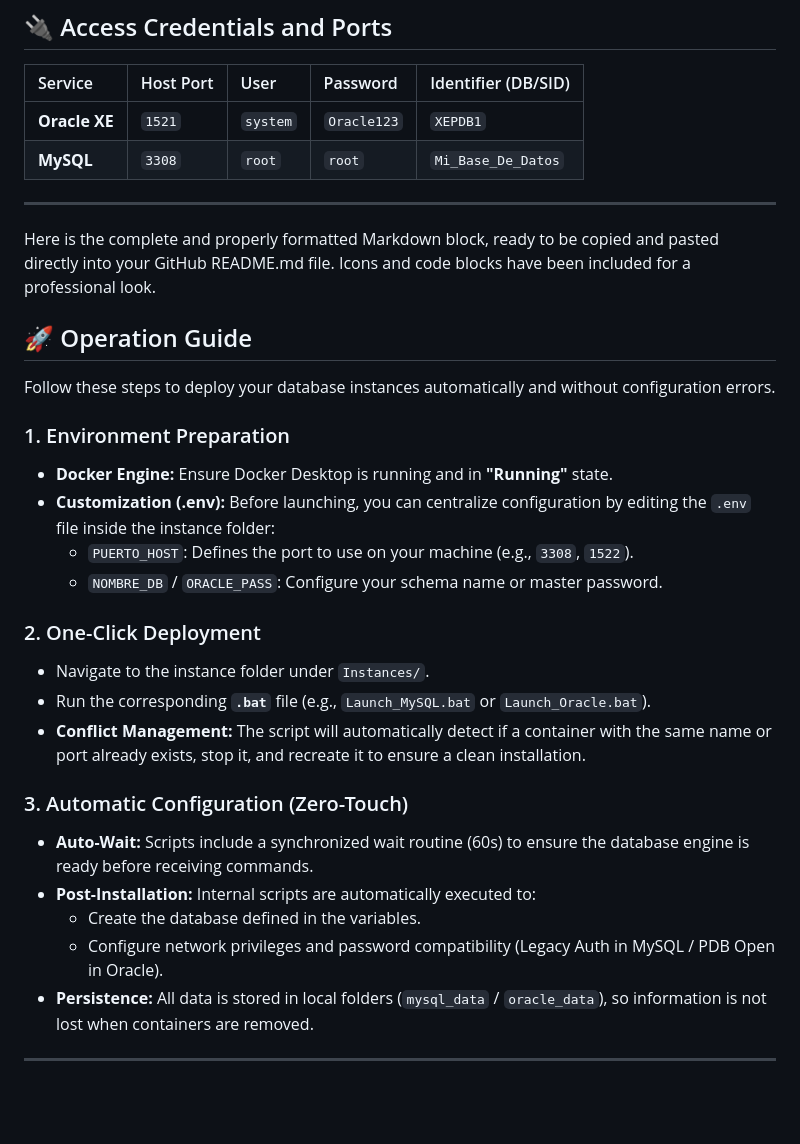
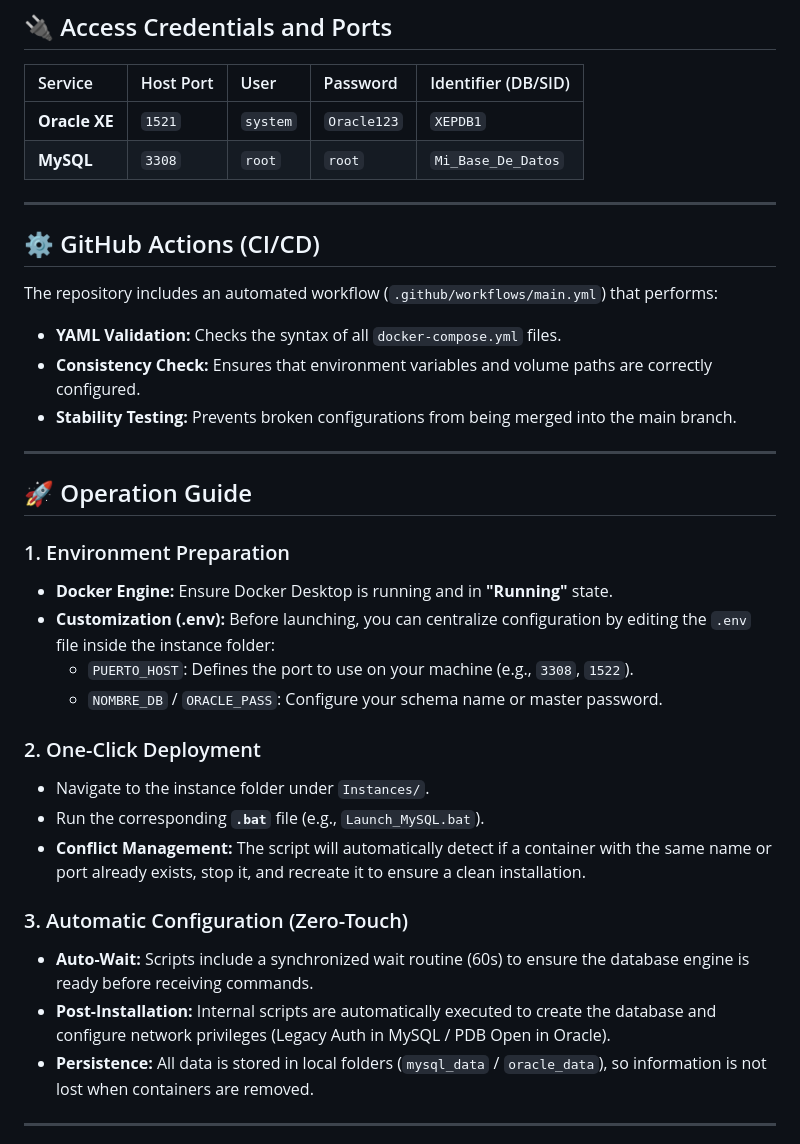
Before and after one commit to AlusoReza/Dockers-Image-Creator, a Markdown page: README.md, the part around one of its changes. GitHub-like rendering; blank space fills up the shorter version.

```diff
--- a/README.md
+++ b/README.md
@@ -34,11 +60,15 @@ Currently, the ecosystem includes the following infrastructure modules:
 
 ---
 
-Here is the complete and properly formatted Markdown block, ready to be copied and pasted directly into your GitHub README.md file. Icons and code blocks have been included for a professional look.
+## ⚙️ GitHub Actions (CI/CD)
+The repository includes an automated workflow (`.github/workflows/main.yml`) that performs:
+* **YAML Validation:** Checks the syntax of all `docker-compose.yml` files.
+* **Consistency Check:** Ensures that environment variables and volume paths are correctly configured.
+* **Stability Testing:** Prevents broken configurations from being merged into the main branch.
+
+---
 
 ## 🚀 Operation Guide
-
-Follow these steps to deploy your database instances automatically and without configuration errors.
 
 ### 1. Environment Preparation
 * **Docker Engine:** Ensure Docker Desktop is running and in **"Running"** state.
@@ -48,14 +78,12 @@ Follow these steps to deploy your database instances automatically and without c
 
 ### 2. One-Click Deployment
 * Navigate to the instance folder under `Instances/`.
-* Run the corresponding **`.bat`** file (e.g., `Launch_MySQL.bat` or `Launch_Oracle.bat`).
+* Run the corresponding **`.bat`** file (e.g., `Launch_MySQL.bat`).
 * **Conflict Management:** The script will automatically detect if a container with the same name or port already exists, stop it, and recreate it to ensure a clean installation.
 
 ### 3. Automatic Configuration (Zero-Touch)
 * **Auto-Wait:** Scripts include a synchronized wait routine (60s) to ensure the database engine is ready before receiving commands.
-* **Post-Installation:** Internal scripts are automatically executed to:
-    * Create the database defined in the variables.
-    * Configure network privileges and password compatibility (Legacy Auth in MySQL / PDB Open in Oracle).
+* **Post-Installation:** Internal scripts are automatically executed to create the database and configure network privileges (Legacy Auth in MySQL / PDB Open in Oracle).
 * **Persistence:** All data is stored in local folders (`mysql_data` / `oracle_data`), so information is not lost when containers are removed.
 
 ---
```
Also changed, not shown: other parts of README.md (+28 -2 lines).
